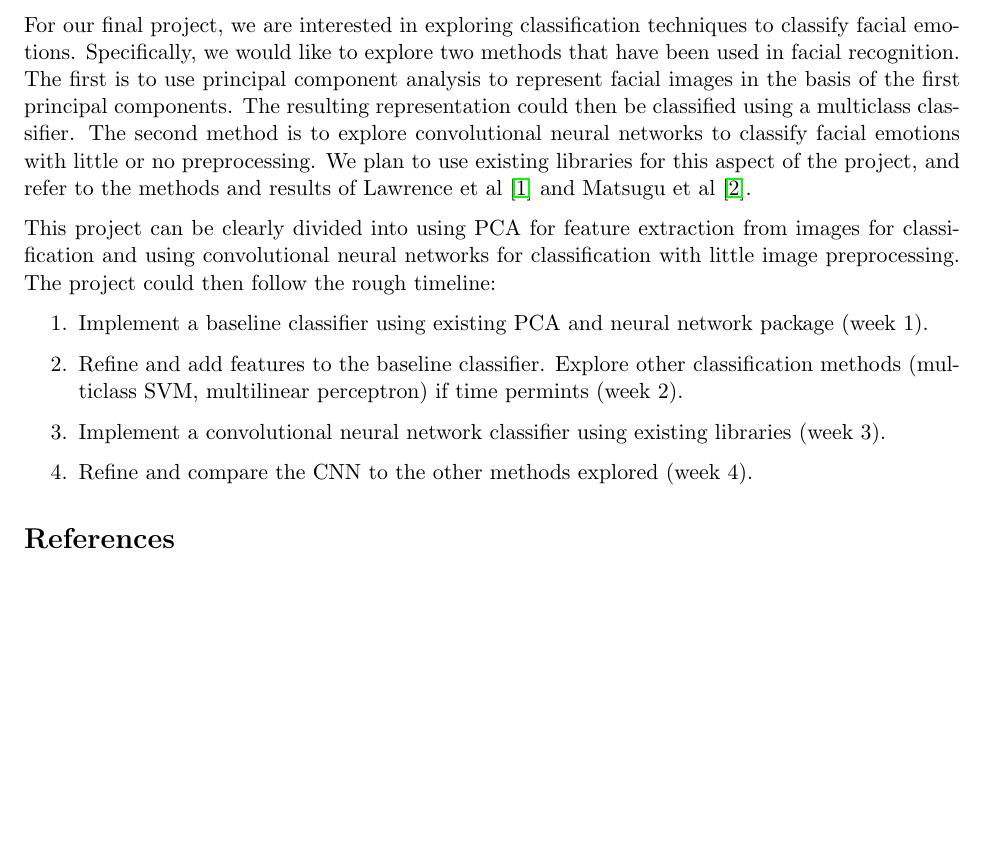
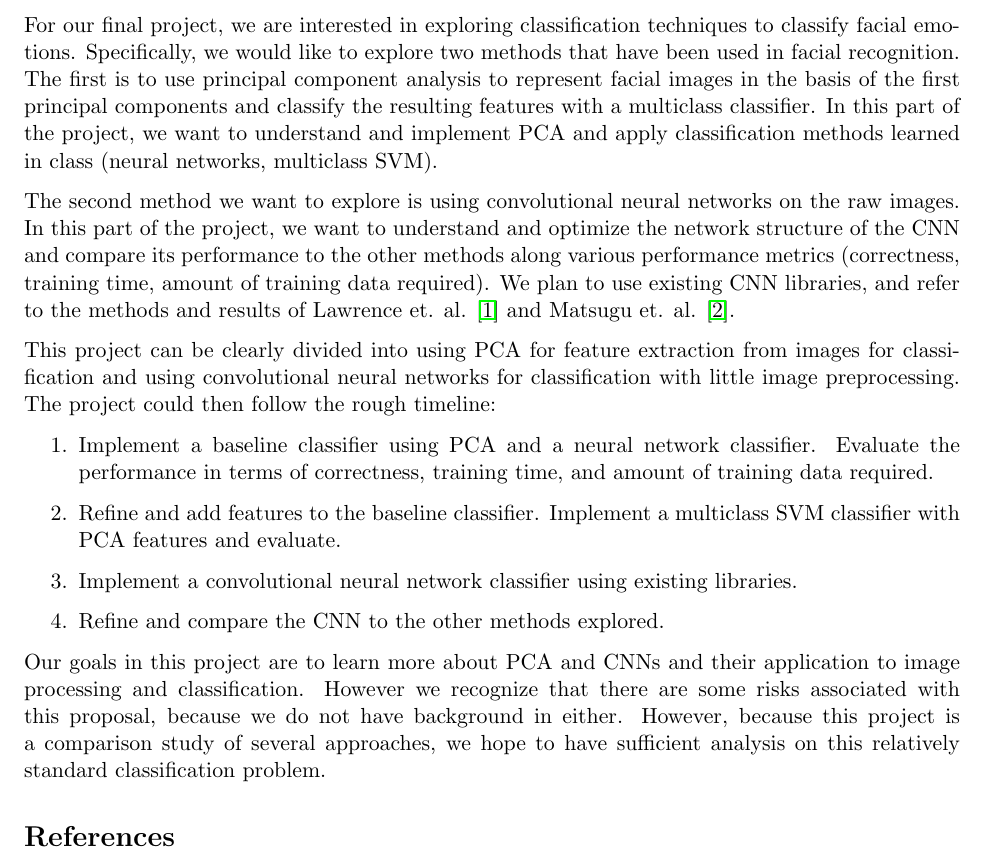
Before and after one commit to vye16/6867-project, a LaTeX document (proposal/writeup.tex): part of the page, cut so that both start at the same text, the shorter picture padded with empty space. Compiled offline with pdfLaTeX.

Commit message:
edited proposal

```diff
--- a/proposal/writeup.tex
+++ b/proposal/writeup.tex
@@ -31,27 +31,40 @@ For our final project, we are interested in exploring classification
 techniques to classify facial emotions. Specifically, we would like
 to explore two methods that have been used in facial recognition.
 The first is to use principal component analysis to represent facial
-images in the basis of the first principal components. The resulting
-representation could then be classified using a multiclass classifier.
-The second method is to explore convolutional neural networks to classify
-facial emotions with little or no preprocessing. We plan to use existing
-libraries for this aspect of the project, and refer to the methods and
-results of Lawrence et al \cite{Lawrence} and Matsugu et al \cite{Matsugu}.
+images in the basis of the first principal components and classify the
+resulting features with a multiclass classifier. In this part of the
+project, we want to understand and implement PCA and apply
+classification methods learned in class (neural networks, multiclass SVM).
+
+The second method we want to explore is using convolutional neural networks
+on the raw images. In this part of the project, we want to understand
+and optimize the network structure of the CNN and compare its performance
+to the other methods along various performance metrics (correctness, training
+time, amount of training data required). We plan to use existing CNN libraries,
+and refer to the methods and results of Lawrence et. al. \cite{Lawrence} and
+Matsugu et. al. \cite{Matsugu}.
 
 This project can be clearly divided into using PCA for feature
 extraction from images for classification and using convolutional
 neural networks for classification with little image preprocessing.
 The project could then follow the rough timeline:
 \begin{enumerate}
-\item Implement a baseline classifier using existing PCA and neural network
-package (week 1).
-\item Refine and add features to the baseline classifier. Explore other
-classification methods (multiclass SVM, multilinear perceptron) if
-time permints (week 2).
+\item Implement a baseline classifier using PCA and a neural network
+classifier. Evaluate the performance in terms of correctness, training time,
+and amount of training data required.
+\item Refine and add features to the baseline classifier. Implement a
+multiclass SVM classifier with PCA features and evaluate.
 \item Implement a convolutional neural network classifier using existing
-libraries (week 3).
-\item Refine and compare the CNN to the other methods explored (week 4).
+libraries.
+\item Refine and compare the CNN to the other methods explored.
 \end{enumerate}
+
+Our goals in this project are to learn more about PCA and CNNs and their
+application to image processing and classification. However we recognize
+that there are some risks associated with this proposal, because we do
+not have background in either. However, because this project is a
+comparison study of several approaches, we hope to have sufficient
+analysis on this relatively standard classification problem.
 
 \begin{thebibliography}{9}
 \bibitem{Lawrence}
```
Also changed, not shown: proposal/writeup.pdf, 2 other files.
